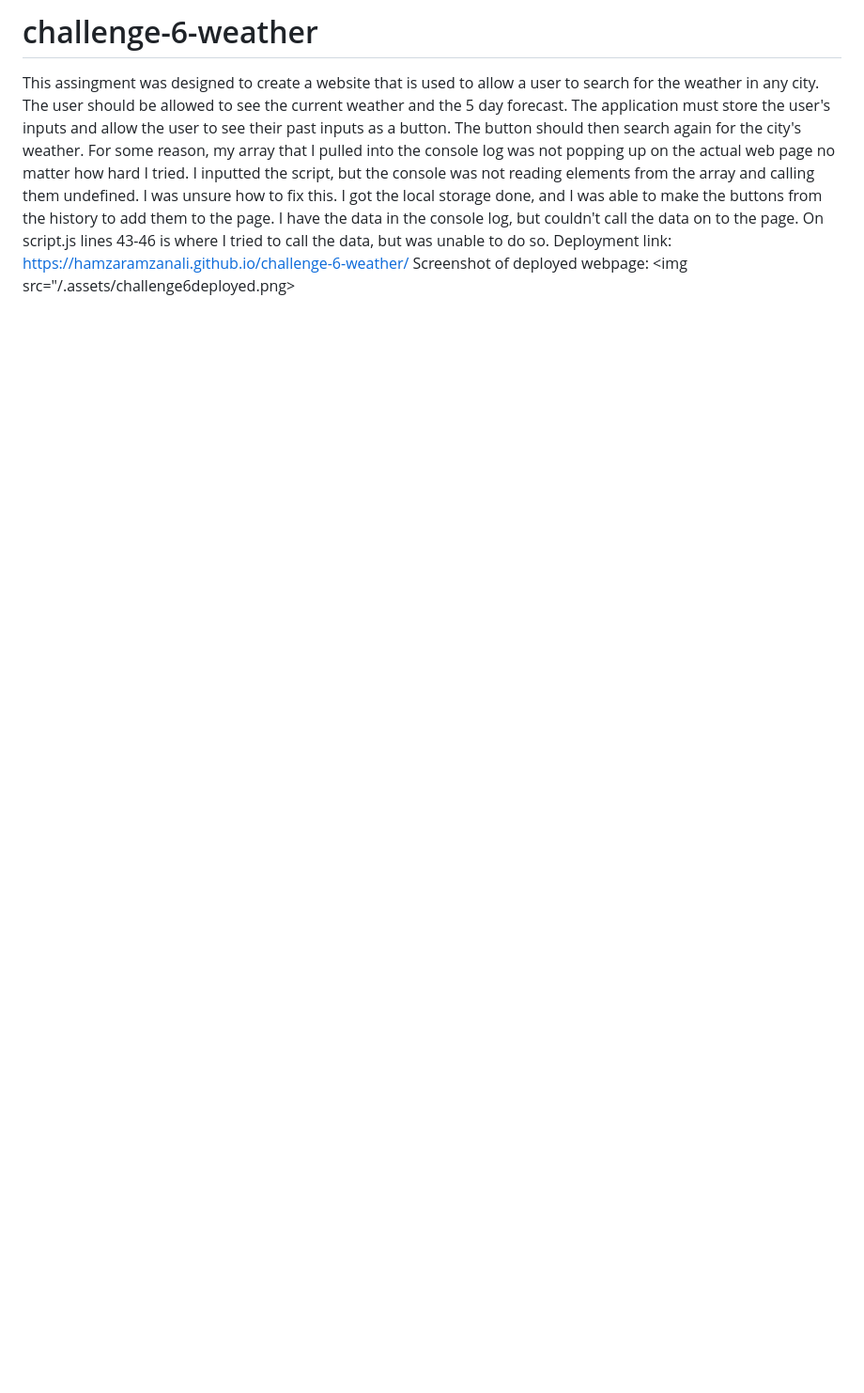
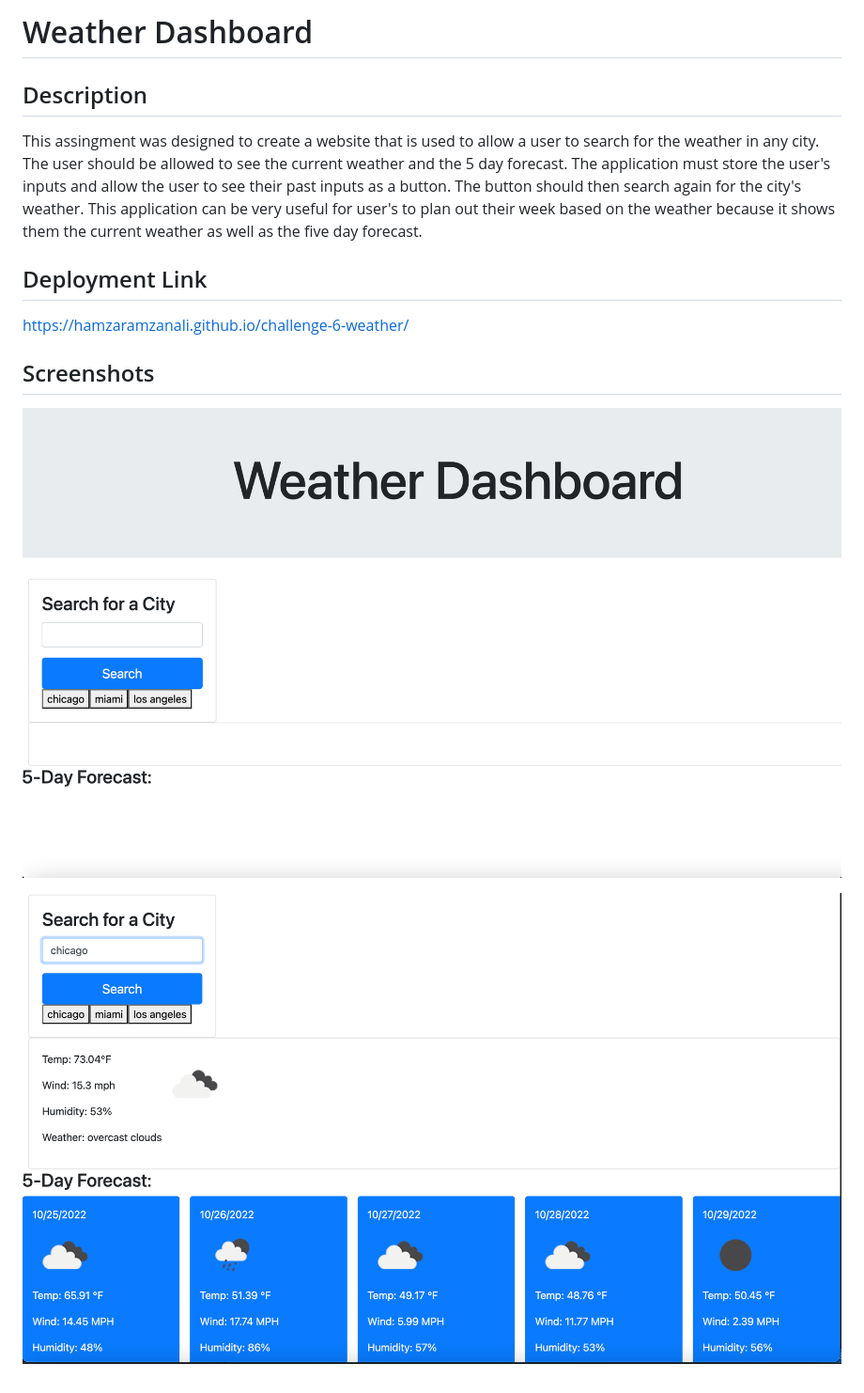
Before and after one commit to hamzaramzanali/challenge-6-weather, a Markdown page: README.md, the part around the change. Shown: that part at 94% size. Drawn GitHub-style; pictures changed too: assets/images/weatherSS1.png (added), assets/images/weatherSS2.png (added); blank space fills up the shorter version.

Commit message:
fixed styling and fixed README

```diff
--- a/README.md
+++ b/README.md
@@ -1,4 +1,15 @@
-# challenge-6-weather
-This assingment was designed to create a website that is used to allow a user to search for the weather in any city. The user should be allowed to see the current weather and the 5 day forecast. The application must store the user's inputs and allow the user to see their past inputs as a button. The button should then search again for the city's weather. For some reason, my array that I pulled into the console log was not popping up on the actual web page no matter how hard I tried. I inputted the script, but the console was not reading elements from the array and calling them undefined. I was unsure how to fix this. I got the local storage done, and I was able to make the buttons from the history to add them to the page. I have the data in the console log, but couldn't call the data on to the page. On script.js lines 43-46 is where I tried to call the data, but was unable to do so.
-Deployment link: https://hamzaramzanali.github.io/challenge-6-weather/
-Screenshot of deployed webpage: <img src="/.assets/challenge6deployed.png>
+# Weather Dashboard
+
+## Description
+
+This assingment was designed to create a website that is used to allow a user to search for the weather in any city. The user should be allowed to see the current weather and the 5 day forecast. The application must store the user's inputs and allow the user to see their past inputs as a button. The button should then search again for the city's weather. This application can be very useful for user's to plan out their week based on the weather because it shows them the current weather as well as the five day forecast.
+
+## Deployment Link
+
+https://hamzaramzanali.github.io/challenge-6-weather/
+
+## Screenshots
+
+![Weather Dashboard Homepage](./assets/images/weatherSS1.png)
+
+![Weather Dashboard Results](./assets/images/weatherSS2.png)
```
Also changed, not shown: assets/challenge6deployed.png (deleted), 2 other files.
